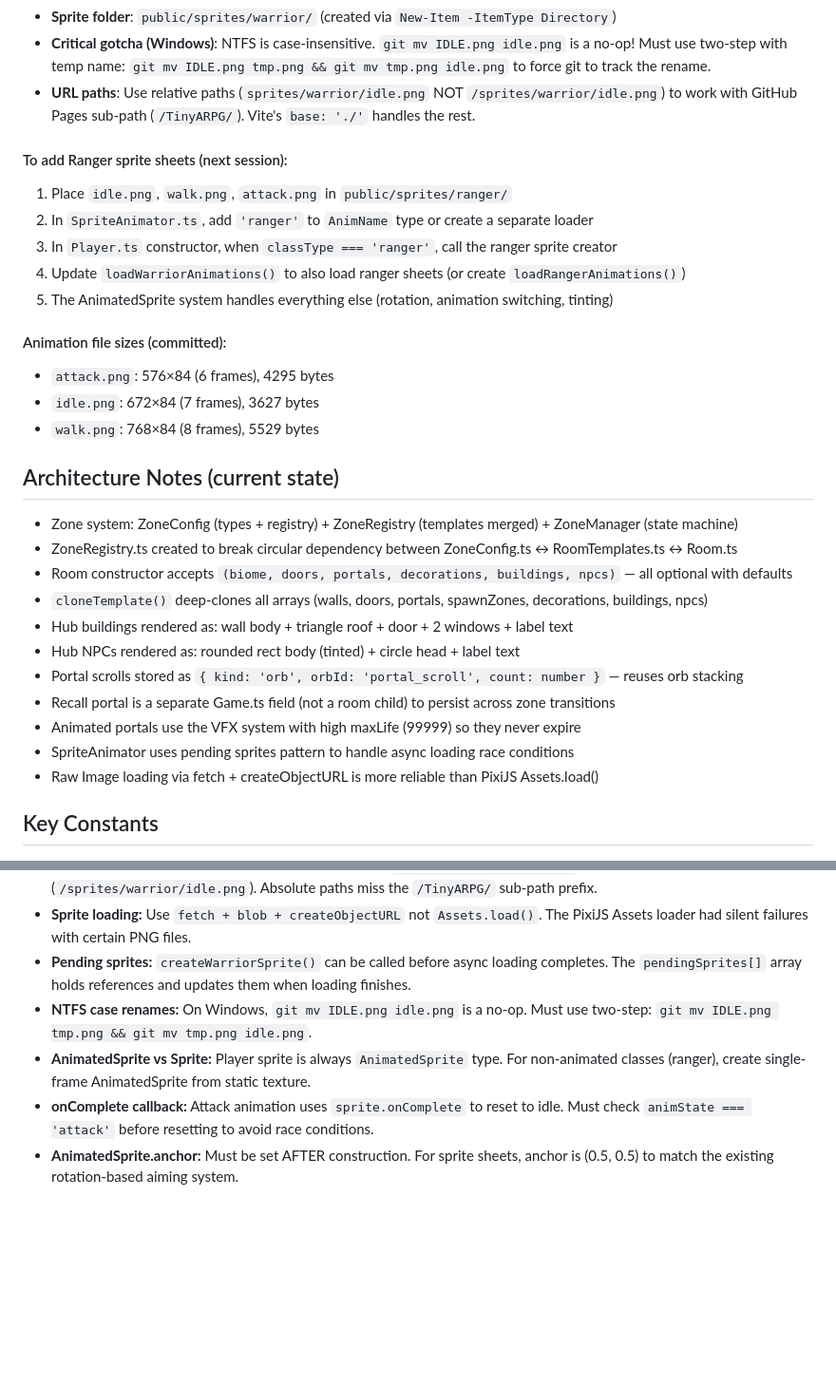
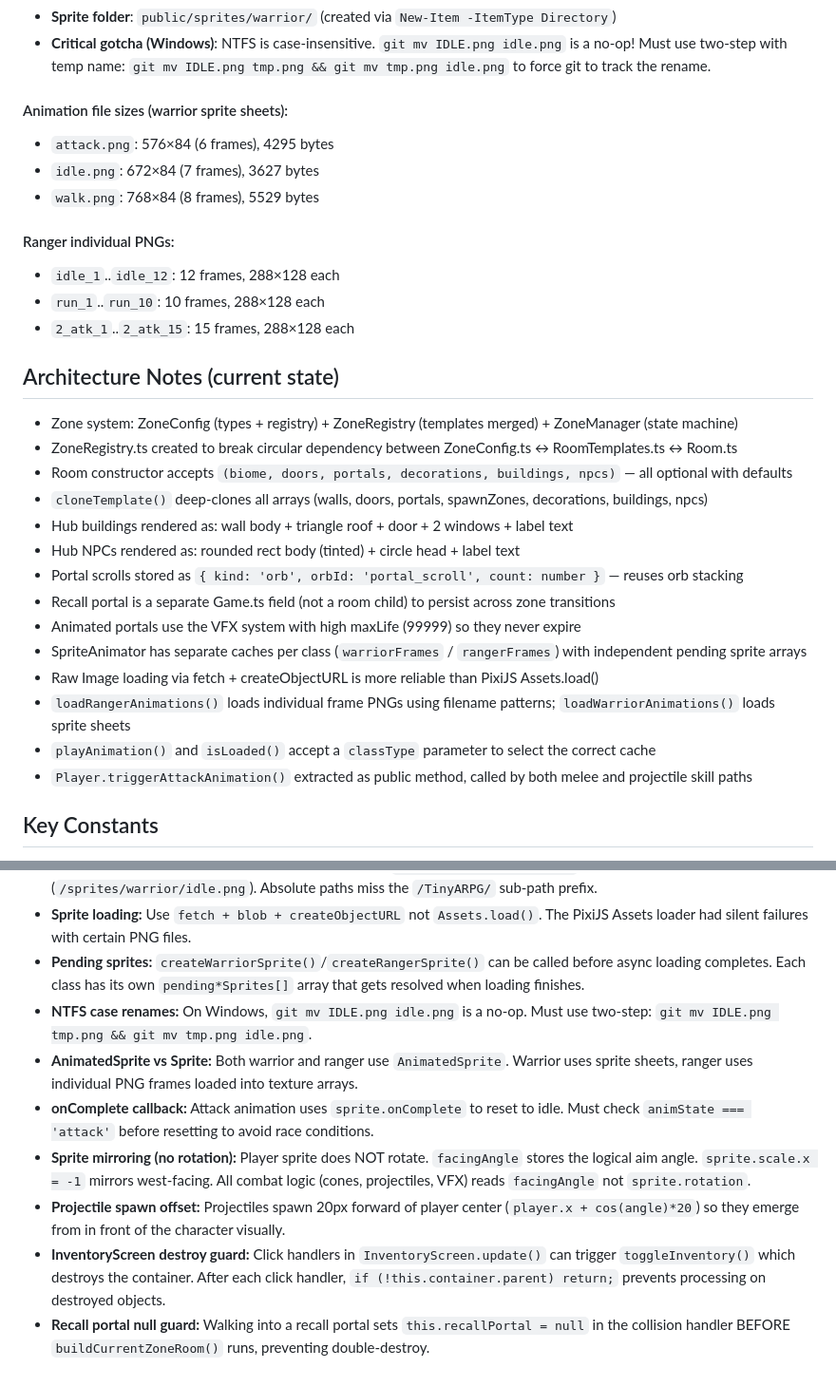
Before and after one commit to eloheavenjoe-cyber/TinyARPG, a Markdown page: memory.md, 2 parts joined by grey strips. Shown at 95% size. Drawn GitHub-style; blank space fills up the shorter version.

Commit message:
docs: update memory.md for sprite mirroring, ranger animation, portal scroll fixes

```diff
--- a/memory.md
+++ b/memory.md
@@ -221,19 +221,15 @@ Repo: https://github.com/eloheavenjoe-cyber/TinyARPG
 - **Player sprite**: always `AnimatedSprite` type. Warrior uses sprite sheets, Ranger uses single-frame AnimatedSprite from programmatic texture
 - **Sprite folder**: `public/sprites/warrior/` (created via `New-Item -ItemType Directory`)
 - **Critical gotcha (Windows)**: NTFS is case-insensitive. `git mv IDLE.png idle.png` is a no-op! Must use two-step with temp name: `git mv IDLE.png tmp.png && git mv tmp.png idle.png` to force git to track the rename.
-- **URL paths**: Use relative paths (`sprites/warrior/idle.png` NOT `/sprites/warrior/idle.png`) to work with GitHub Pages sub-path (`/TinyARPG/`). Vite's `base: './'` handles the rest.
-
-#### To add Ranger sprite sheets (next session):
-1. Place `idle.png`, `walk.png`, `attack.png` in `public/sprites/ranger/`
-2. In `SpriteAnimator.ts`, add `'ranger'` to `AnimName` type or create a separate loader
-3. In `Player.ts` constructor, when `classType === 'ranger'`, call the ranger sprite creator
-4. Update `loadWarriorAnimations()` to also load ranger sheets (or create `loadRangerAnimations()`)
-5. The AnimatedSprite system handles everything else (rotation, animation switching, tinting)
-
-#### Animation file sizes (committed):
+#### Animation file sizes (warrior sprite sheets):
 - `attack.png`: 576×84 (6 frames), 4295 bytes
 - `idle.png`: 672×84 (7 frames), 3627 bytes
 - `walk.png`: 768×84 (8 frames), 5529 bytes
+
+#### Ranger individual PNGs:
+- `idle_1`..`idle_12`: 12 frames, 288×128 each
+- `run_1`..`run_10`: 10 frames, 288×128 each
+- `2_atk_1`..`2_atk_15`: 15 frames, 288×128 each
 
 ## Architecture Notes (current state)
 - Zone system: ZoneConfig (types + registry) + ZoneRegistry (templates merged) + ZoneManager (state machine)
@@ -245,8 +241,11 @@ Repo: https://github.com/eloheavenjoe-cyber/TinyARPG
 - Portal scrolls stored as `{ kind: 'orb', orbId: 'portal_scroll', count: number }` — reuses orb stacking
 - Recall portal is a separate Game.ts field (not a room child) to persist across zone transitions
 - Animated portals use the VFX system with high maxLife (99999) so they never expire
-- SpriteAnimator uses pending sprites pattern to handle async loading race conditions
+- SpriteAnimator has separate caches per class (`warriorFrames` / `rangerFrames`) with independent pending sprite arrays
 - Raw Image loading via fetch + createObjectURL is more reliable than PixiJS Assets.load()
+- `loadRangerAnimations()` loads individual frame PNGs using filename patterns; `loadWarriorAnimations()` loads sprite sheets
+- `playAnimation()` and `isLoaded()` accept a `classType` parameter to select the correct cache
+- `Player.triggerAttackAnimation()` extracted as public method, called by both melee and projectile skill paths
 
 ## Key Constants
 - Canvas: 1920×1080, Room: 1600×896 at offset (160,92)
@@ -338,8 +329,11 @@ without explicit approval. See AGENTS.md for full coordination rules.
 - **Loot stacking:** `spawnLoot()` spreads drops vertically with 25px spacing. Both `drop.y` and `drop.container.y` must be updated for correct hit detection and visual position.
 - **Sprite path gotcha (GitHub Pages):** Use relative paths (`sprites/warrior/idle.png`), not absolute (`/sprites/warrior/idle.png`). Absolute paths miss the `/TinyARPG/` sub-path prefix.
 - **Sprite loading:** Use `fetch + blob + createObjectURL` not `Assets.load()`. The PixiJS Assets loader had silent failures with certain PNG files.
-- **Pending sprites:** `createWarriorSprite()` can be called before async loading completes. The `pendingSprites[]` array holds references and updates them when loading finishes.
+- **Pending sprites:** `createWarriorSprite()`/`createRangerSprite()` can be called before async loading completes. Each class has its own `pending*Sprites[]` array that gets resolved when loading finishes.
 - **NTFS case renames:** On Windows, `git mv IDLE.png idle.png` is a no-op. Must use two-step: `git mv IDLE.png tmp.png && git mv tmp.png idle.png`.
-- **AnimatedSprite vs Sprite:** Player sprite is always `AnimatedSprite` type. For non-animated classes (ranger), create single-frame AnimatedSprite from static texture.
+- **AnimatedSprite vs Sprite:** Both warrior and ranger use `AnimatedSprite`. Warrior uses sprite sheets, ranger uses individual PNG frames loaded into texture arrays.
 - **onComplete callback:** Attack animation uses `sprite.onComplete` to reset to idle. Must check `animState === 'attack'` before resetting to avoid race conditions.
-- **AnimatedSprite.anchor:** Must be set AFTER construction. For sprite sheets, anchor is (0.5, 0.5) to match the existing rotation-based aiming system.
+- **Sprite mirroring (no rotation):** Player sprite does NOT rotate. `facingAngle` stores the logical aim angle. `sprite.scale.x = -1` mirrors west-facing. All combat logic (cones, projectiles, VFX) reads `facingAngle` not `sprite.rotation`.
+- **Projectile spawn offset:** Projectiles spawn 20px forward of player center (`player.x + cos(angle)*20`) so they emerge from in front of the character visually.
+- **InventoryScreen destroy guard:** Click handlers in `InventoryScreen.update()` can trigger `toggleInventory()` which destroys the container. After each click handler, `if (!this.container.parent) return;` prevents processing on destroyed objects.
+- **Recall portal null guard:** Walking into a recall portal sets `this.recallPortal = null` in the collision handler BEFORE `buildCurrentZoneRoom()` runs, preventing double-destroy.
```
Also changed, not shown: other parts of memory.md (+1 -9 lines).
